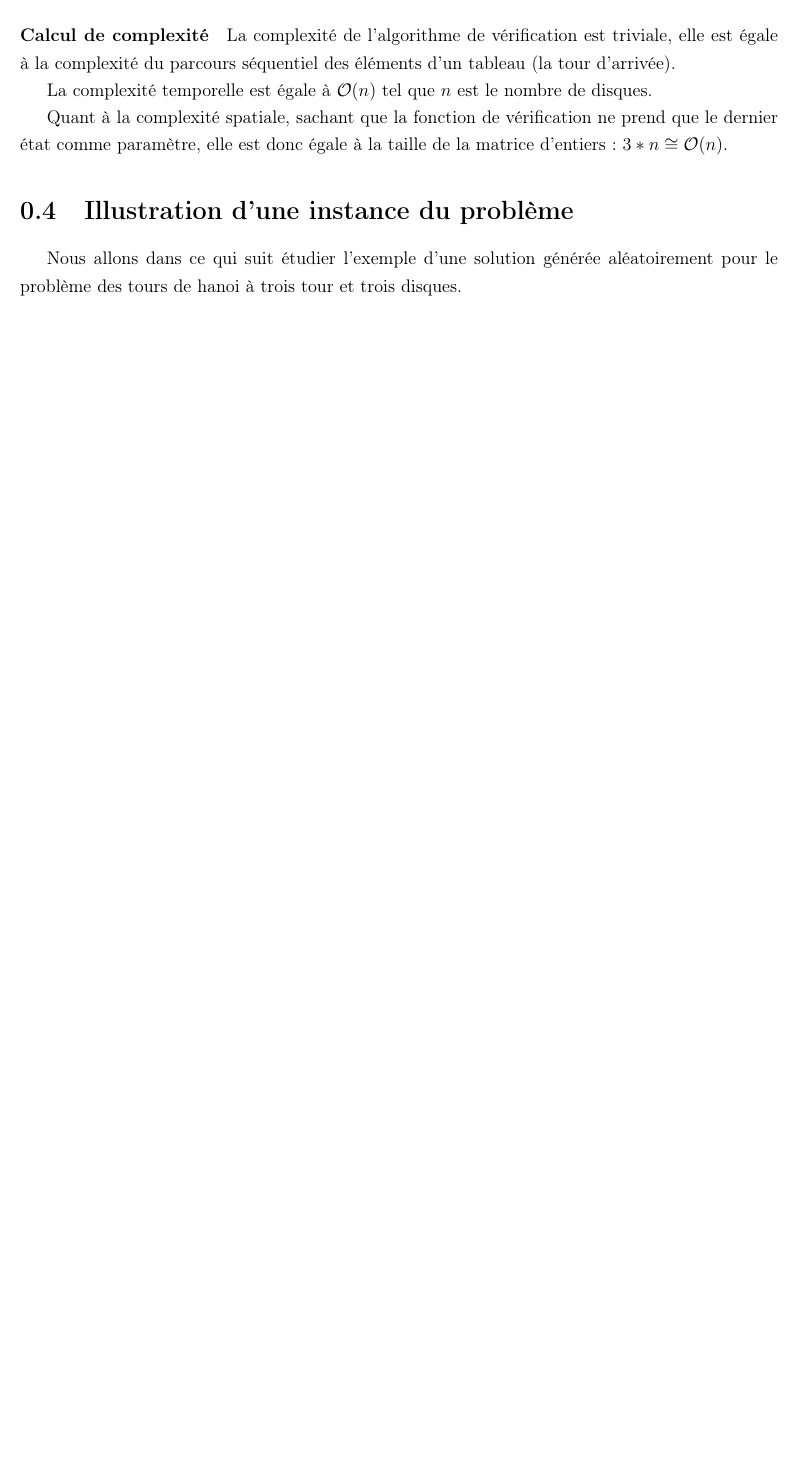
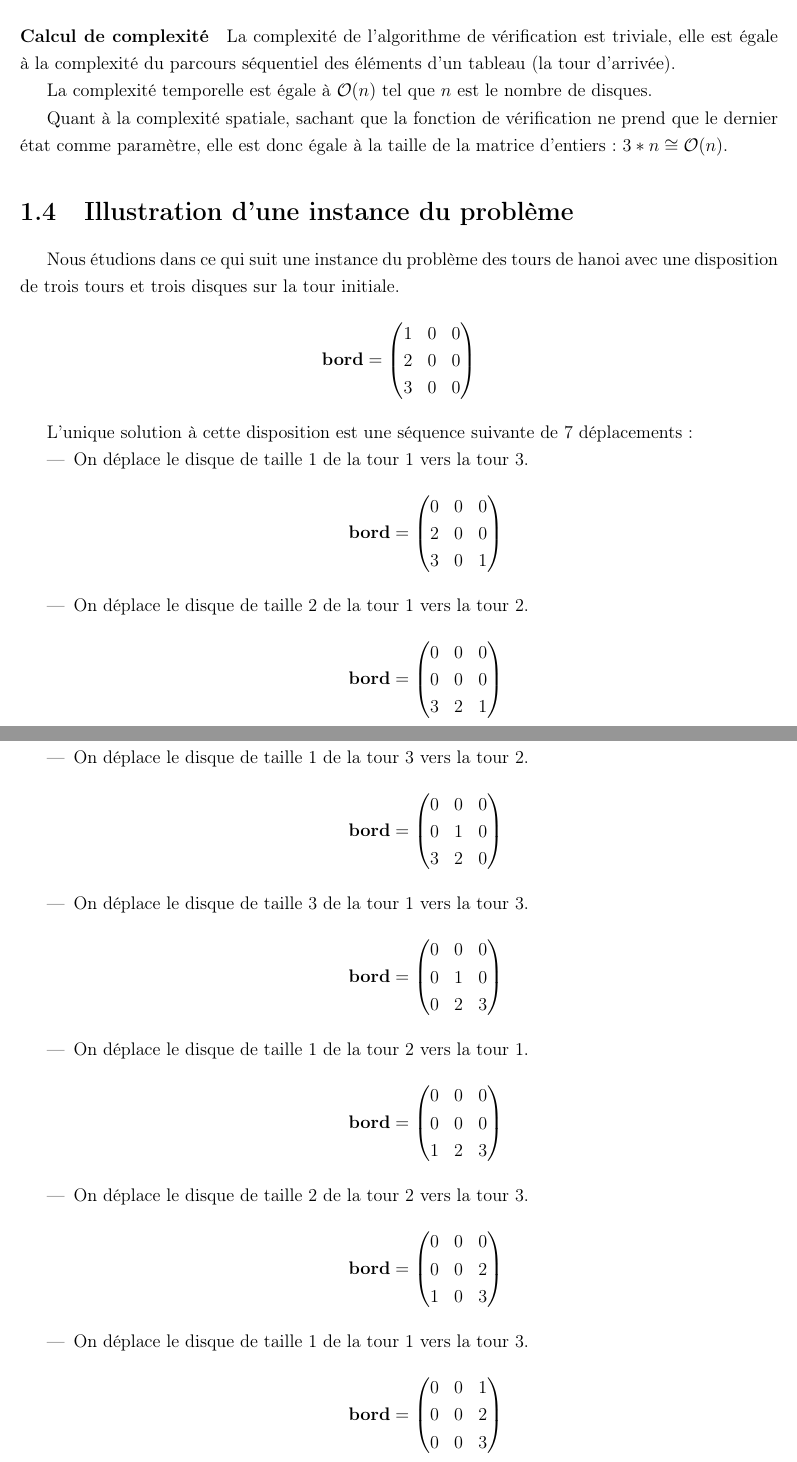
Before and after one commit to IliesChibane/Projet-Algo, a LaTeX document (Partie2/rapport/main.tex, which reads Partie2/rapport/presentation_solution.tex): part of page 6 of 6 before the commit and two parts of pages 7 and 8 of 9 after it, the two joined at a grey line, cut so that both start at the same text, the shorter picture padded with empty space. Compiled offline with pdfLaTeX.

Commit message:
mise a jour algo verification + update rapport

```diff
--- a/Partie2/rapport/algorithme_resolution.tex
+++ b/Partie2/rapport/presentation_solution.tex
@@ -142,4 +145,79 @@ La complexité temporelle est égale à $\mathcal{O}(n)$ tel que $n$ est le nomb
 Quant à la complexité spatiale, sachant que la fonction de vérification ne prend que le dernier état comme paramètre, elle est donc égale à la taille de la matrice d'entiers : $3 * n \cong \mathcal{O}(n)$.
 
 \section{Illustration d'une instance du problème}
-Nous allons dans ce qui suit étudier l'exemple d'une solution générée aléatoirement pour le problème des tours de hanoi à trois tour et trois disques.
+Nous étudions dans ce qui suit une instance du problème des tours de hanoi avec une disposition de trois tours et trois disques sur la tour initiale.
+$$
+\mathbf{bord} =
+\begin{pmatrix}
+    1 & 0 & 0 \\
+    2 & 0 & 0 \\
+    3 & 0 & 0
+\end{pmatrix}
+$$
+\par
+L'unique solution à cette disposition est une séquence suivante de 7 déplacements :
+\begin{itemize}
+    \item On déplace le disque de taille 1 de la tour 1 vers la tour 3.
+        $$
+        \mathbf{bord} =
+        \begin{pmatrix}
+            0 & 0 & 0 \\
+            2 & 0 & 0 \\
+            3 & 0 & 1
+        \end{pmatrix}
+        $$
+    \item On déplace le disque de taille 2 de la tour 1 vers la tour 2.
+        $$
+        \mathbf{bord} =
+        \begin{pmatrix}
+            0 & 0 & 0 \\
+            0 & 0 & 0 \\
+            3 & 2 & 1
+        \end{pmatrix}
+        $$
+    \item On déplace le disque de taille 1 de la tour 3 vers la tour 2.
+        $$
+        \mathbf{bord} =
+        \begin{pmatrix}
+            0 & 0 & 0 \\
+            0 & 1 & 0 \\
+            3 & 2 & 0
+        \end{pmatrix}
+        $$
+    \item On déplace le disque de taille 3 de la tour 1 vers la tour 3.
+        $$
+        \mathbf{bord} =
+        \begin{pmatrix}
+            0 & 0 & 0 \\
+            0 & 1 & 0 \\
+            0 & 2 & 3
+        \end{pmatrix}
+        $$
+    \item On déplace le disque de taille 1 de la tour 2 vers la tour 1.
+        $$
+        \mathbf{bord} =
+        \begin{pmatrix}
+            0 & 0 & 0 \\
+            0 & 0 & 0 \\
+            1 & 2 & 3
+        \end{pmatrix}
+        $$
+    \item On déplace le disque de taille 2 de la tour 2 vers la tour 3.
+        $$
+        \mathbf{bord} =
+        \begin{pmatrix}
+            0 & 0 & 0 \\
+            0 & 0 & 2 \\
+            1 & 0 & 3
+        \end{pmatrix}
+        $$
+    \item On déplace le disque de taille 1 de la tour 1 vers la tour 3.
+        $$
+        \mathbf{bord} =
+        \begin{pmatrix}
+            0 & 0 & 1 \\
+            0 & 0 & 2 \\
+            0 & 0 & 3
+        \end{pmatrix}
+        $$
+\end{itemize}
```
Also changed, not shown: Partie2/rapport/etude_experimentale.tex (added, +1 -0 lines), Partie2/rapport/main.tex (+9 -1 lines), Partie2/rapport/main.pdf, Partie2/rapport/makefile, Partie2/rapport/presentation_probleme.tex (added), Partie2/rapport/presentation_solution.tex (7 more changed lines), 3 other files.
